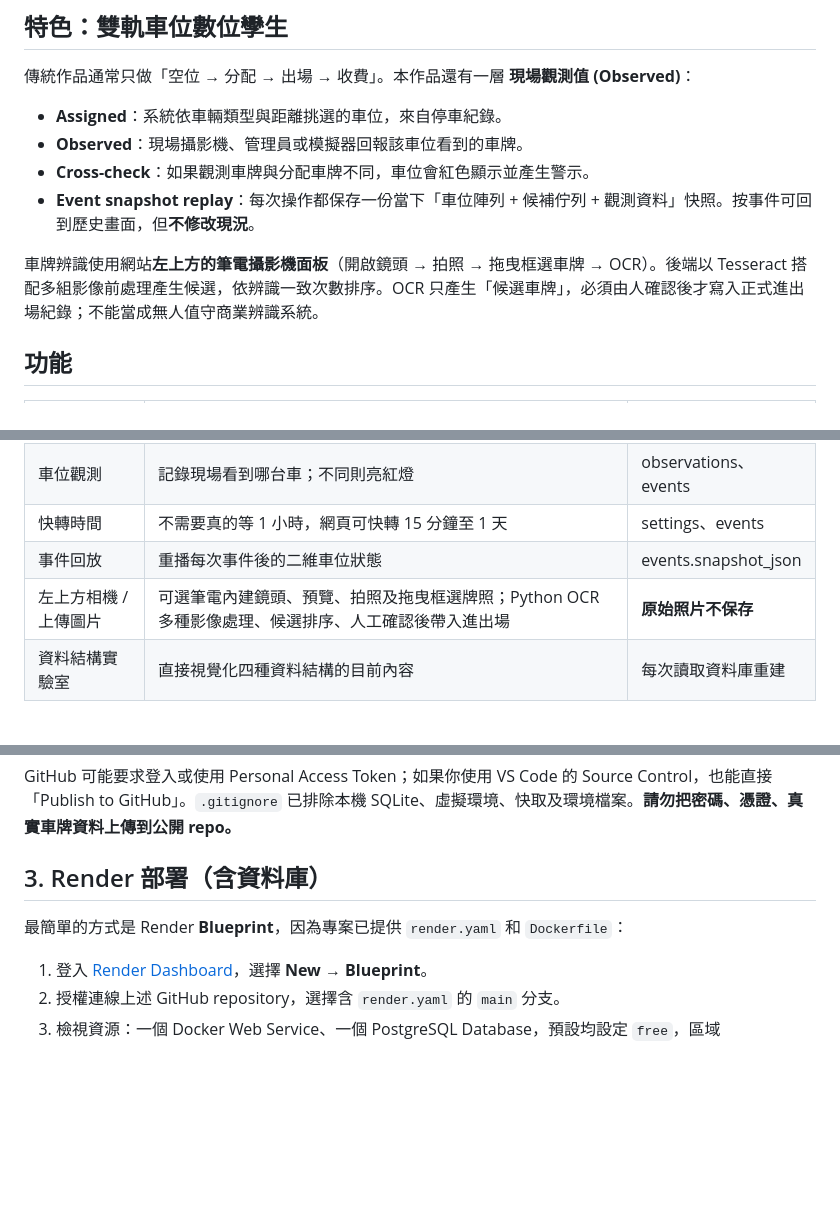
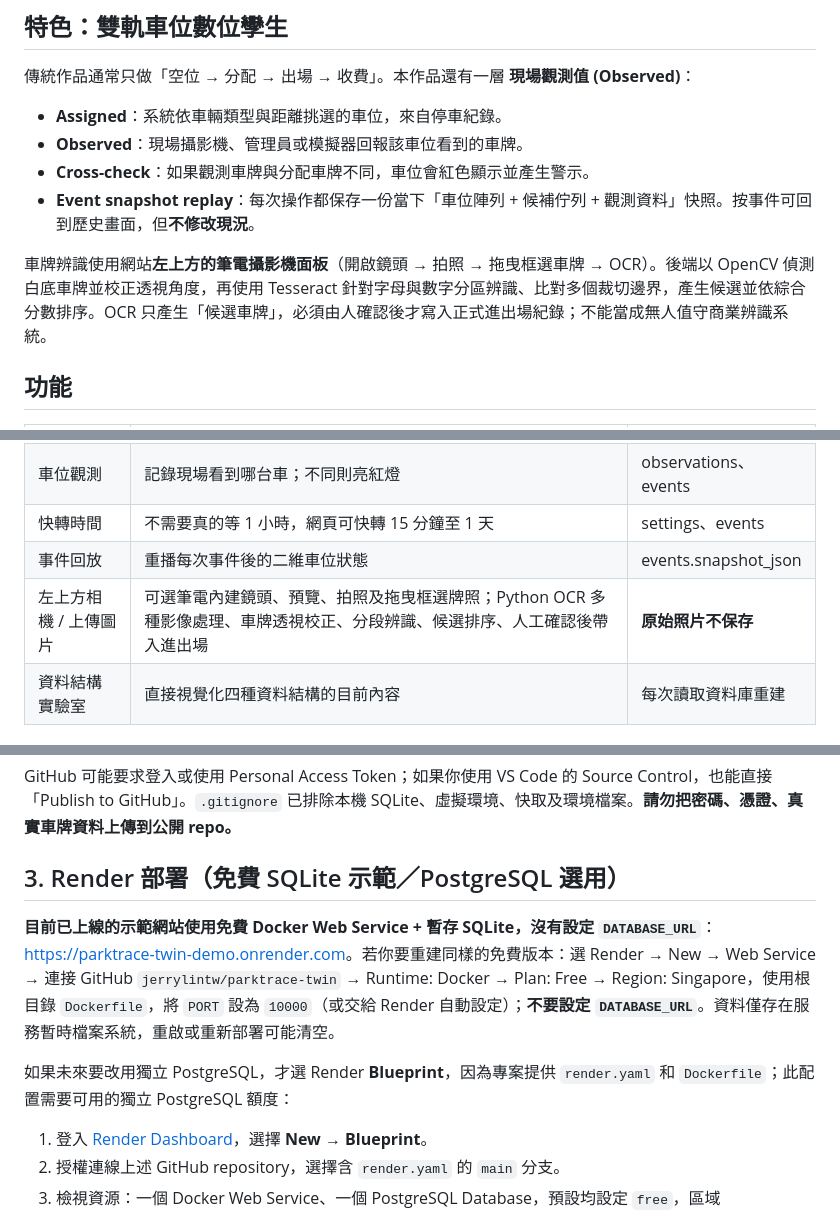
Before and after one commit to jerrylintw/parktrace-twin, a Markdown page: README.md, 3 parts joined by grey strips. Rendered like a GitHub page; blank space fills up the shorter version.

```diff
--- a/README.md
+++ b/README.md
@@ -17,7 +17,7 @@
 - **Cross-check**：如果觀測車牌與分配車牌不同，車位會紅色顯示並產生警示。
 - **Event snapshot replay**：每次操作都保存一份當下「車位陣列 + 候補佇列 + 觀測資料」快照。按事件可回到歷史畫面，但**不修改現況**。
 
-車牌辨識使用網站**左上方的筆電攝影機面板**（開啟鏡頭 → 拍照 → 拖曳框選車牌 → OCR）。後端以 Tesseract 搭配多組影像前處理產生候選，依辨識一致次數排序。OCR 只產生「候選車牌」，必須由人確認後才寫入正式進出場紀錄；不能當成無人值守商業辨識系統。
+車牌辨識使用網站**左上方的筆電攝影機面板**（開啟鏡頭 → 拍照 → 拖曳框選車牌 → OCR）。後端以 OpenCV 偵測白底車牌並校正透視角度，再使用 Tesseract 針對字母與數字分區辨識、比對多個裁切邊界，產生候選並依綜合分數排序。OCR 只產生「候選車牌」，必須由人確認後才寫入正式進出場紀錄；不能當成無人值守商業辨識系統。
 
 ## 功能
 
@@ -29,7 +29,7 @@
 | 車位觀測 | 記錄現場看到哪台車；不同則亮紅燈 | observations、events |
 | 快轉時間 | 不需要真的等 1 小時，網頁可快轉 15 分鐘至 1 天 | settings、events |
 | 事件回放 | 重播每次事件後的二維車位狀態 | events.snapshot_json |
-| 左上方相機 / 上傳圖片 | 可選筆電內建鏡頭、預覽、拍照及拖曳框選牌照；Python OCR 多種影像處理、候選排序、人工確認後帶入進出場 | **原始照片不保存** |
+| 左上方相機 / 上傳圖片 | 可選筆電內建鏡頭、預覽、拍照及拖曳框選牌照；Python OCR 多種影像處理、車牌透視校正、分段辨識、候選排序、人工確認後帶入進出場 | **原始照片不保存** |
 | 資料結構實驗室 | 直接視覺化四種資料結構的目前內容 | 每次讀取資料庫重建 |
 
 ## 使用了哪些資料結構？
@@ -125,9 +125,11 @@ git push -u origin main
 
 GitHub 可能要求登入或使用 Personal Access Token；如果你使用 VS Code 的 Source Control，也能直接「Publish to GitHub」。`.gitignore` 已排除本機 SQLite、虛擬環境、快取及環境檔案。**請勿把密碼、憑證、真實車牌資料上傳到公開 repo。**
 
-## 3. Render 部署（含資料庫）
+## 3. Render 部署（免費 SQLite 示範／PostgreSQL 選用）
 
-最簡單的方式是 Render **Blueprint**，因為專案已提供 `render.yaml` 和 `Dockerfile`：
+**目前已上線的示範網站使用免費 Docker Web Service + 暫存 SQLite，沒有設定 `DATABASE_URL`**：<https://parktrace-twin-demo.onrender.com>。若你要重建同樣的免費版本：選 Render → New → Web Service → 連接 GitHub `jerrylintw/parktrace-twin` → Runtime: Docker → Plan: Free → Region: Singapore，使用根目錄 `Dockerfile`，將 `PORT` 設為 `10000`（或交給 Render 自動設定）；**不要設定 `DATABASE_URL`**。資料僅存在服務暫時檔案系統，重啟或重新部署可能清空。
+
+如果未來要改用獨立 PostgreSQL，才選 Render **Blueprint**，因為專案提供 `render.yaml` 和 `Dockerfile`；此配置需要可用的獨立 PostgreSQL 額度：
 
 1. 登入 [Render Dashboard](https://dashboard.render.com/)，選擇 **New → Blueprint**。
 2. 授權連線上述 GitHub repository，選擇含 `render.yaml` 的 `main` 分支。
```
Also changed, not shown: other parts of README.md (+12 -3 lines), docs/DEMO_GUIDE.md (+5 -0 lines), docs/preview-overview.png, 6 other files.
